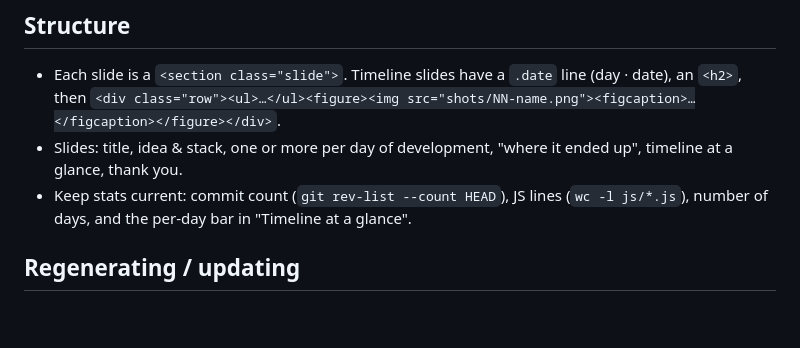
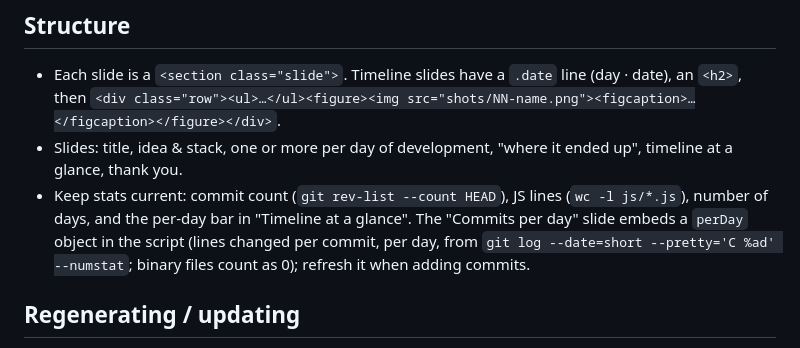
Before and after one commit to daGnutt/ForkliftPussle, a Markdown page: docs/PRESENTATION_GUIDE.md, the part around the change. GitHub-like rendering; blank space fills up the shorter version.

Commit message:
Guide: document commits-per-day data
Co-authored-by: Copilot <223556219+Copilot@users.noreply.github.com>

```diff
--- a/docs/PRESENTATION_GUIDE.md
+++ b/docs/PRESENTATION_GUIDE.md
@@ -5,7 +5,7 @@
 ## Structure
 - Each slide is a `<section class="slide">`. Timeline slides have a `.date` line (day · date), an `<h2>`, then `<div class="row"><ul>…</ul><figure><img src="shots/NN-name.png"><figcaption>…</figcaption></figure></div>`.
 - Slides: title, idea & stack, one or more per day of development, "where it ended up", timeline at a glance, thank you.
-- Keep stats current: commit count (`git rev-list --count HEAD`), JS lines (`wc -l js/*.js`), number of days, and the per-day bar in "Timeline at a glance".
+- Keep stats current: commit count (`git rev-list --count HEAD`), JS lines (`wc -l js/*.js`), number of days, and the per-day bar in "Timeline at a glance". The "Commits per day" slide embeds a `perDay` object in the script (lines changed per commit, per day, from `git log --date=short --pretty='C %ad' --numstat`; binary files count as 0); refresh it when adding commits.
 
 ## Regenerating / updating
 1. Read the history: `git log --reverse --date=short --pretty='%ad %h %s'`. Group commits by day and theme; for an update, only add what is new since the last slide (check the last date/commit mentioned).
```
